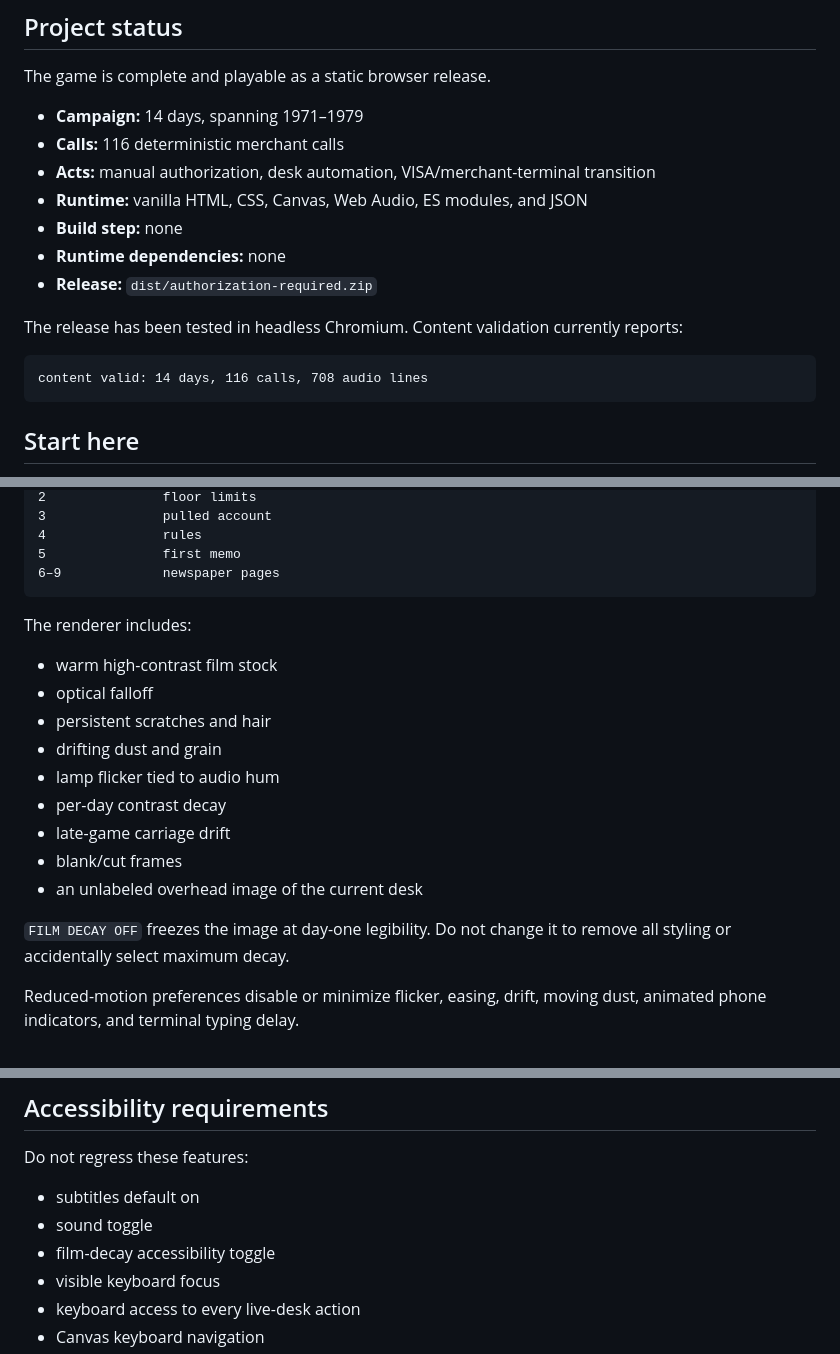
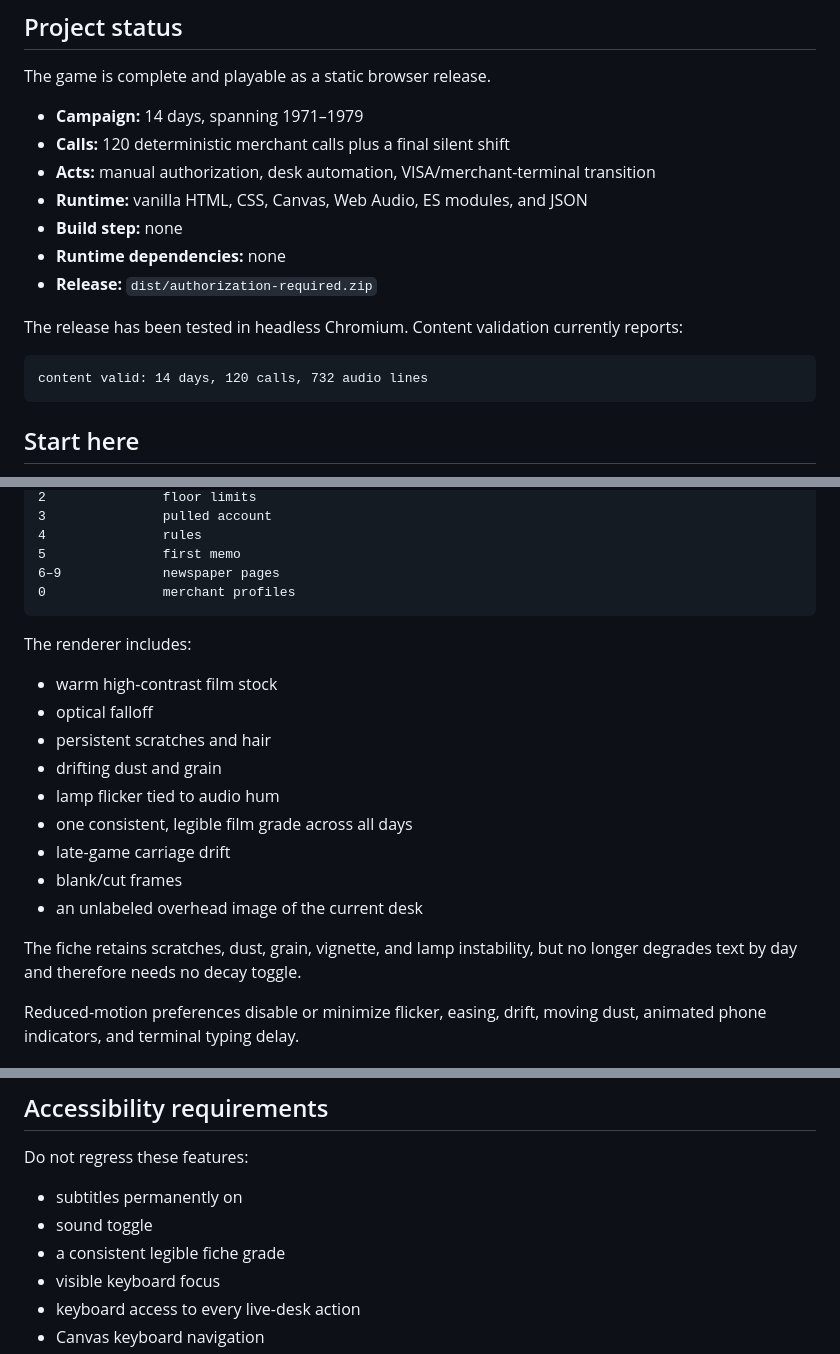
Before and after one commit to JavedNissar/authorization-required, a Markdown page: AGENTS.md, 3 parts joined by grey strips. GitHub-like rendering.

Commit message:
15. Refresh release documentation after validation

````diff
--- a/AGENTS.md
+++ b/AGENTS.md
@@ -7,7 +7,7 @@ This document is the implementation handoff for coding agents working on this pr
 The game is complete and playable as a static browser release.
 
 - **Campaign:** 14 days, spanning 1971–1979
-- **Calls:** 116 deterministic merchant calls
+- **Calls:** 120 deterministic merchant calls plus a final silent shift
 - **Acts:** manual authorization, desk automation, VISA/merchant-terminal transition
 - **Runtime:** vanilla HTML, CSS, Canvas, Web Audio, ES modules, and JSON
 - **Build step:** none
@@ -17,7 +17,7 @@ The game is complete and playable as a static browser release.
 The release has been tested in headless Chromium. Content validation currently reports:
 
 ```text
-content valid: 14 days, 116 calls, 708 audio lines
+content valid: 14 days, 120 calls, 732 audio lines
 ```
 
 ## Start here
@@ -312,6 +312,7 @@ F / G           adjust focus
 4               rules
 5               first memo
 6–9             newspaper pages
+0               merchant profiles
 ```
 
 The renderer includes:
@@ -321,12 +322,12 @@ The renderer includes:
 - persistent scratches and hair
 - drifting dust and grain
 - lamp flicker tied to audio hum
-- per-day contrast decay
+- one consistent, legible film grade across all days
 - late-game carriage drift
 - blank/cut frames
 - an unlabeled overhead image of the current desk
 
-`FILM DECAY OFF` freezes the image at day-one legibility. Do not change it to remove all styling or accidentally select maximum decay.
+The fiche retains scratches, dust, grain, vignette, and lamp instability, but no longer degrades text by day and therefore needs no decay toggle.
 
 Reduced-motion preferences disable or minimize flicker, easing, drift, moving dust, animated phone indicators, and terminal typing delay.
 
@@ -408,9 +409,9 @@ If an optional clip fails to load, audio falls back to the procedural stub rathe
 
 Do not regress these features:
 
-- subtitles default on
+- subtitles permanently on
 - sound toggle
-- film-decay accessibility toggle
+- a consistent legible fiche grade
 - visible keyboard focus
 - keyboard access to every live-desk action
 - Canvas keyboard navigation
````
Also changed, not shown: other parts of AGENTS.md (+4 -4 lines).
